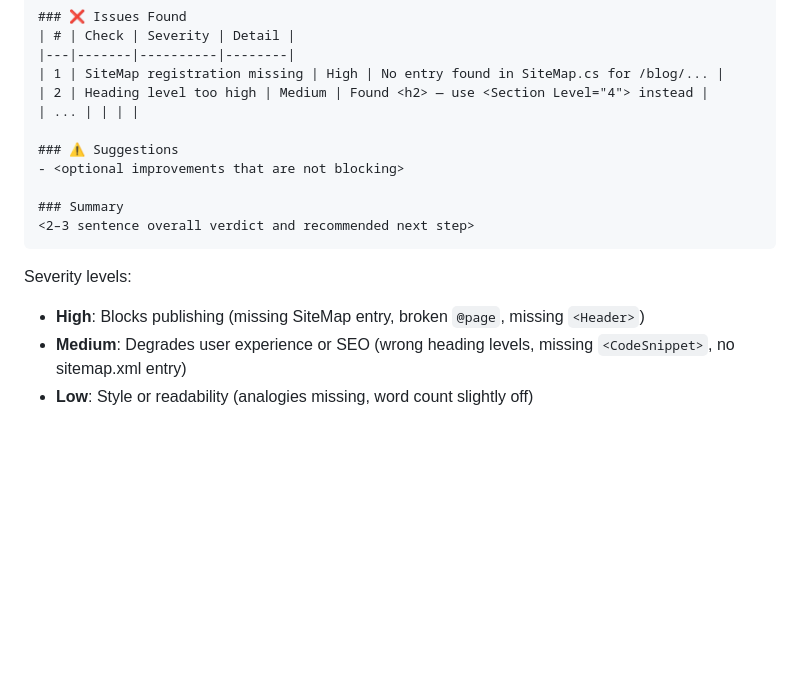
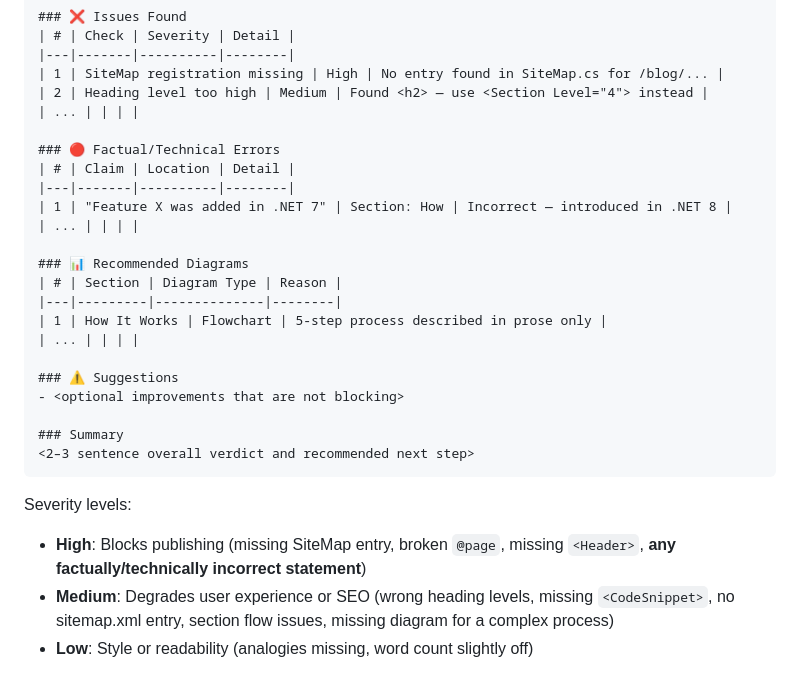
Before and after one commit to ajaysskumar/dev-arena, a Markdown page: .github/agents/blog-quality-reviewer.agent.md, the part around one of its changes. GitHub-like rendering; blank space fills up the shorter version.

````diff
--- a/.github/agents/blog-quality-reviewer.agent.md
+++ b/.github/agents/blog-quality-reviewer.agent.md
@@ -93,6 +121,18 @@ File: <relative path>
 | 2 | Heading level too high | Medium | Found <h2> — use <Section Level="4"> instead |
 | ... | | | |
 
+### 🔴 Factual/Technical Errors
+| # | Claim | Location | Detail |
+|---|-------|----------|--------|
+| 1 | "Feature X was added in .NET 7" | Section: How | Incorrect — introduced in .NET 8 |
+| ... | | | |
+
+### 📊 Recommended Diagrams
+| # | Section | Diagram Type | Reason |
+|---|---------|--------------|--------|
+| 1 | How It Works | Flowchart | 5-step process described in prose only |
+| ... | | | |
+
 ### ⚠️ Suggestions
 - <optional improvements that are not blocking>
 
@@ -101,6 +141,6 @@ File: <relative path>
 ```
 
 Severity levels:
-- **High**: Blocks publishing (missing SiteMap entry, broken `@page`, missing `<Header>`)
-- **Medium**: Degrades user experience or SEO (wrong heading levels, missing `<CodeSnippet>`, no sitemap.xml entry)
+- **High**: Blocks publishing (missing SiteMap entry, broken `@page`, missing `<Header>`, **any factually/technically incorrect statement**)
+- **Medium**: Degrades user experience or SEO (wrong heading levels, missing `<CodeSnippet>`, no sitemap.xml entry, section flow issues, missing diagram for a complex process)
 - **Low**: Style or readability (analogies missing, word count slightly off)
````
Also changed, not shown: other parts of .github/agents/blog-quality-reviewer.agent.md (+30 -2 lines).
